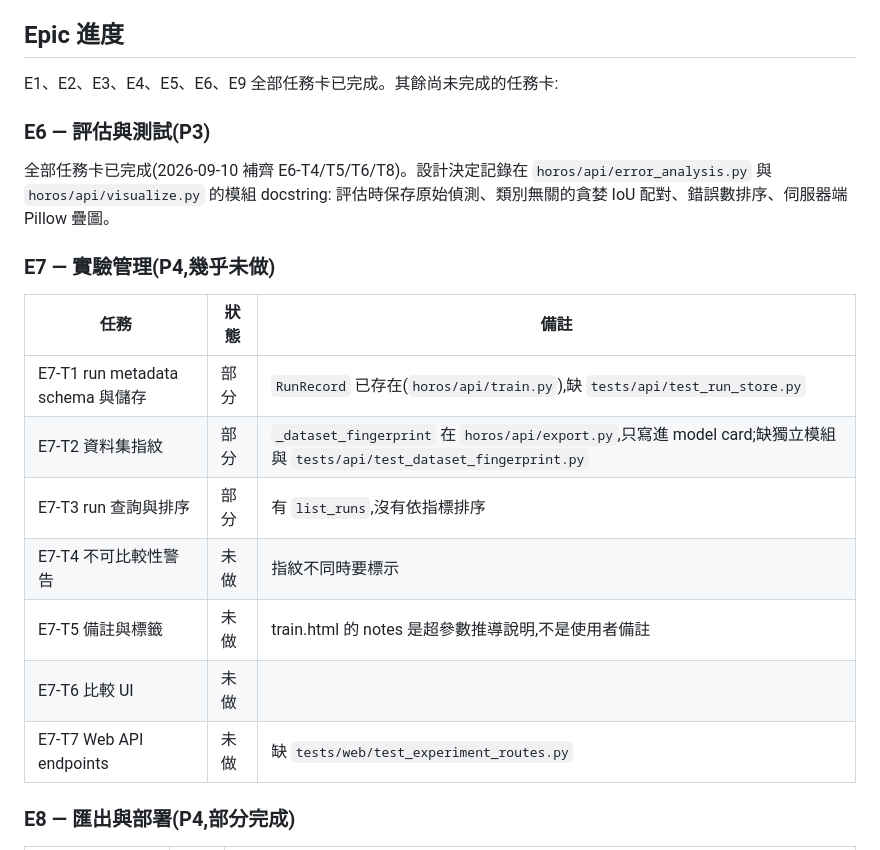
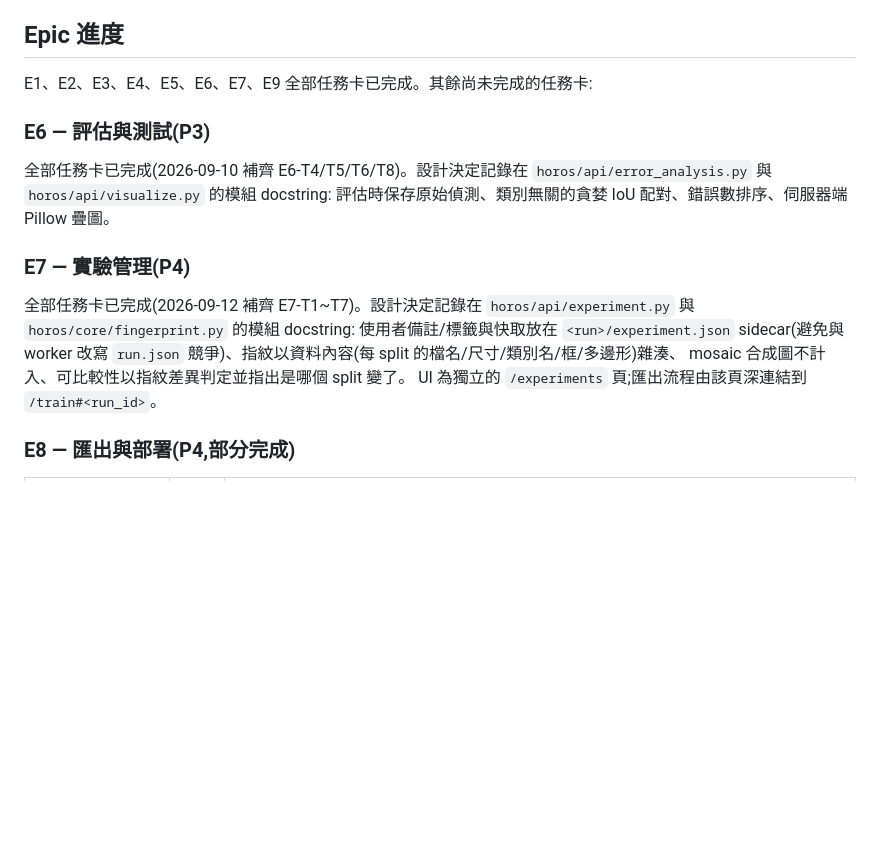
Before and after one commit to SJ-Chuang/horos, a Markdown page: docs/BACKLOG.md, the part around one of its changes. GitHub-like rendering; blank space fills up the shorter version.

Commit message:
[Docs] Record E7 completion in the roadmap and backlog
[Description]
1. README roadmap ticks experiment management now that E7-T1 through E7-T7
   are implemented.
2. docs/BACKLOG.md replaces the E7 task table with the design decisions
   that were confirmed (sidecar storage, content fingerprint, per-split
   comparability, dedicated page) and updates the inventory date; E8-T3,
   E8-T7 and the SAM 2.1 assist remain the open items.

[Verification]
1. git log --grep="E7-T" --oneline lists one commit per task card
2. pytest -q (731 passed, 2 skipped at the time of writing)

Co-Authored-By: Claude Fable 5.1 <noreply@anthropic.com>

```diff
--- a/docs/BACKLOG.md
+++ b/docs/BACKLOG.md
@@ -7,7 +7,7 @@
 
 ## Epic 進度
 
-E1、E2、E3、E4、E5、E6、E9 全部任務卡已完成。其餘尚未完成的任務卡:
+E1、E2、E3、E4、E5、E6、E7、E9 全部任務卡已完成。其餘尚未完成的任務卡:
 
 ### E6 — 評估與測試(P3)
 
@@ -15,17 +15,14 @@ E1、E2、E3、E4、E5、E6、E9 全部任務卡已完成。其餘尚未完成
 `horos/api/error_analysis.py` 與 `horos/api/visualize.py` 的模組 docstring:
 評估時保存原始偵測、類別無關的貪婪 IoU 配對、錯誤數排序、伺服器端 Pillow 疊圖。
 
-### E7 — 實驗管理(P4,幾乎未做)
+### E7 — 實驗管理(P4)
 
-| 任務 | 狀態 | 備註 |
-|---|---|---|
-| E7-T1 run metadata schema 與儲存 | 部分 | `RunRecord` 已存在(`horos/api/train.py`),缺 `tests/api/test_run_store.py` |
-| E7-T2 資料集指紋 | 部分 | `_dataset_fingerprint` 在 `horos/api/export.py`,只寫進 model card;缺獨立模組與 `tests/api/test_dataset_fingerprint.py` |
-| E7-T3 run 查詢與排序 | 部分 | 有 `list_runs`,沒有依指標排序 |
-| E7-T4 不可比較性警告 | 未做 | 指紋不同時要標示 |
-| E7-T5 備註與標籤 | 未做 | train.html 的 notes 是超參數推導說明,不是使用者備註 |
-| E7-T6 比較 UI | 未做 | |
-| E7-T7 Web API endpoints | 未做 | 缺 `tests/web/test_experiment_routes.py` |
+全部任務卡已完成(2026-09-12 補齊 E7-T1~T7)。設計決定記錄在
+`horos/api/experiment.py` 與 `horos/core/fingerprint.py` 的模組 docstring:
+使用者備註/標籤與快取放在 `<run>/experiment.json` sidecar(避免與 worker 改寫
+`run.json` 競爭)、指紋以資料內容(每 split 的檔名/尺寸/類別名/框/多邊形)雜湊、
+mosaic 合成圖不計入、可比較性以指紋差異判定並指出是哪個 split 變了。
+UI 為獨立的 `/experiments` 頁;匯出流程由該頁深連結到 `/train#<run_id>`。
 
 ### E8 — 匯出與部署(P4,部分完成)
 
```
Also changed, not shown: other parts of docs/BACKLOG.md (+1 -1 lines), README.md (+1 -1 lines).
